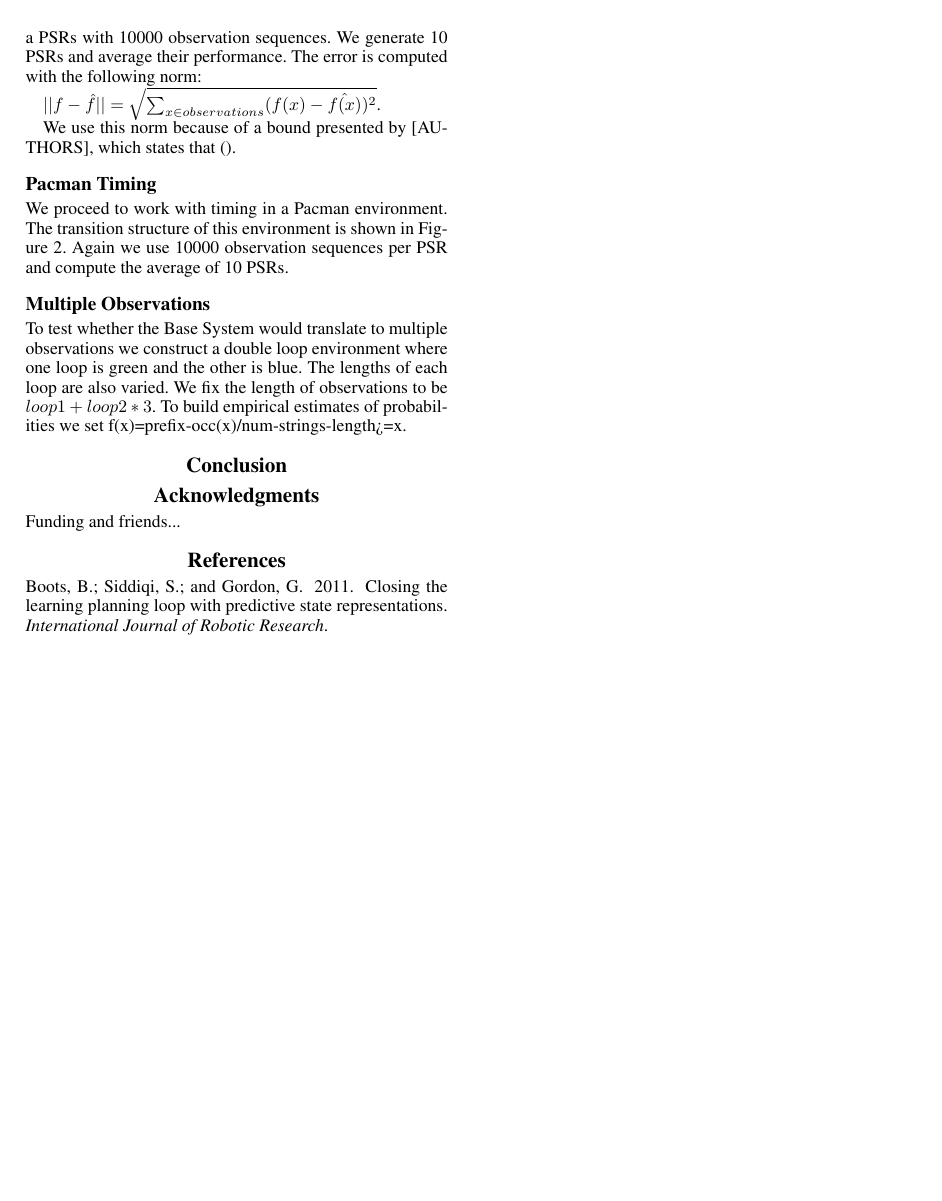
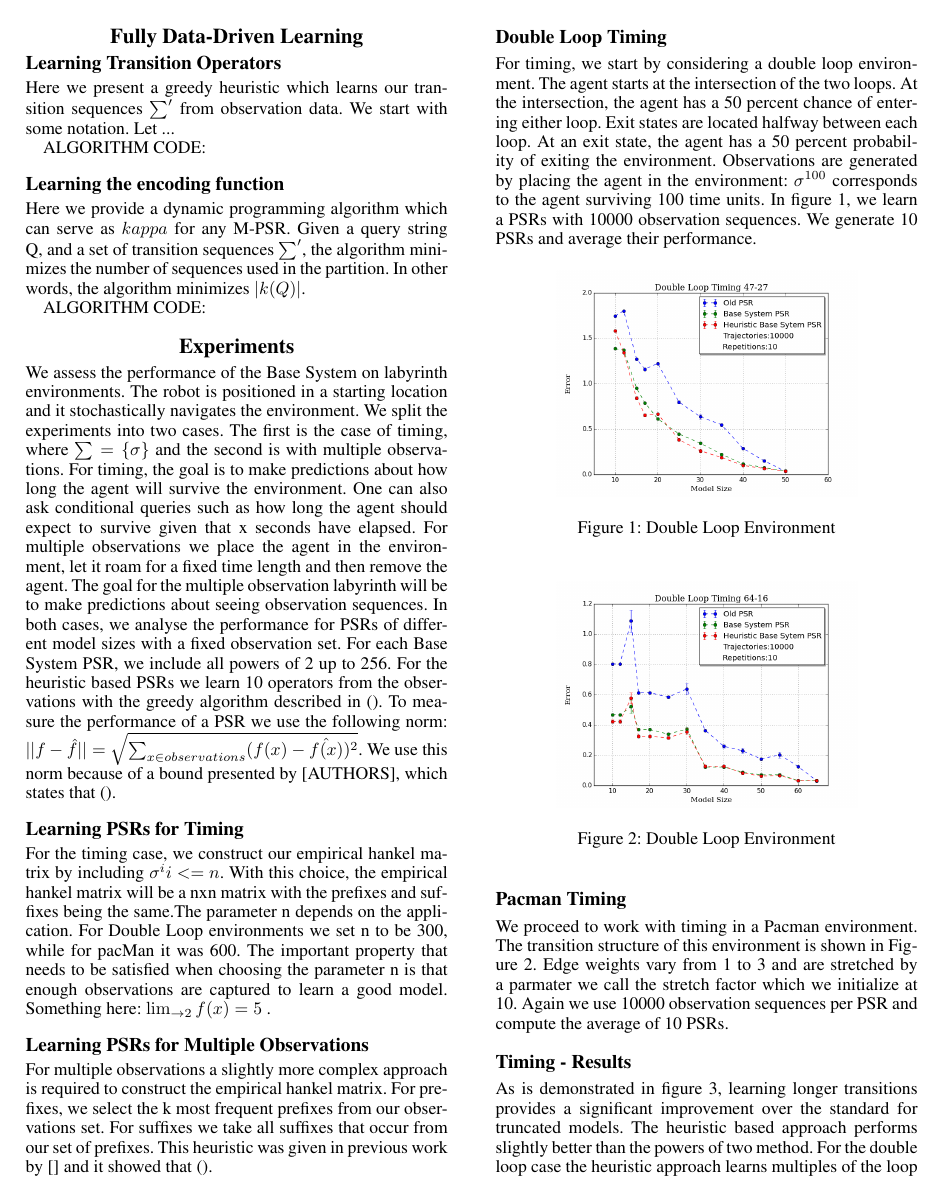
Before and after one commit to lucaslanger/BaseSystemWork, a LaTeX paper (baseSystem.tex): page 2 of 2 before the commit and page 2 of 3 after it. Compiled offline with pdfLaTeX.

Commit message:
Added figures, merged with lucas

```diff
--- a/baseSystem.tex
+++ b/baseSystem.tex
@@ -6,6 +6,7 @@
 \usepackage{helvet}
 \usepackage{courier}
 
+\usepackage{graphicx}
 \usepackage{amsmath}
 \usepackage{amssymb}
 \usepackage{amsthm}
@@ -121,16 +133,45 @@ We extend \cite{bootspsr}...
+\subsection{Learning Transition Operators}
+
+Here we present a greedy heuristic which learns our transition sequences $\sum'$ from observation data. We start with some notation. Let ...
+
+ALGORITHM CODE:
+
+\subsection{Learning the encoding function}
+
+Here we provide a dynamic programming algorithm which can serve as $kappa$ for any M-PSR. Given a query string Q, and a set of transition sequences $\sum'$, the algorithm minimizes the number of sequences used in the partition. In other words, the algorithm minimizes $|k(Q)|$.
+
+ALGORITHM CODE:
+
 
 \section{Experiments}
 
-We assess the performance of the Base System on labyrinth environments. The robot is positioned in a starting location and it stochastically navigates the environment. We split the experiments into two cases. The first is the case of timing, where $\sum = \{\sigma\}$ and the second is with multiple observations. For timing, the goal is to make predictions about how long the agent will survive the environment. One can also ask conditional queries such as how long the agent should expect to survive given that x seconds have elapsed. For multiple observations we place the agent in the environment, let it roam for a fixed time length and then remove the agent. The goal for the multiple observation labyrinth will be to make predictions about seeing observation sequences. In both cases, we analyse the performance for PSRs of different model sizes with a fixed observation set.
+We assess the performance of the Base System on labyrinth environments. The robot is positioned in a starting location and it stochastically navigates the environment. We split the experiments into two cases. The first is the case of timing, where $\sum = \{\sigma\}$ and the second is with multiple observations. For timing, the goal is to make predictions about how long the agent will survive the environment. One can also ask conditional queries such as how long the agent should expect to survive given that x seconds have elapsed. For multiple observations we place the agent in the environment, let it roam for a fixed time length and then remove the agent. The goal for the multiple observation labyrinth will be to make predictions about seeing observation sequences. In both cases, we analyse the performance for PSRs of different model sizes with a fixed observation set. For each Base System PSR, we include all powers of 2 up to 256. For the heuristic based PSRs we learn 10 operators from the observations with the greedy algorithm described in (). To measure the performance of a PSR we use the following norm:
+$||f - \hat{f}|| = \sqrt{\sum\nolimits_{x \in observations}(f(x) - \hat{f(x)})^2}$. We use this norm because of a bound presented by [AUTHORS], which states that ().
+
+\subsection{Learning PSRs for Timing}
+For the timing case, we construct our empirical hankel matrix by including ${\sigma^i i<=n}$. With this choice, the empirical hankel matrix will be a nxn matrix with the prefixes and suffixes being the same.The parameter n depends on the application. For Double Loop environments we set n to be 300, while for pacMan it was 600. The important  property that needs to be satisfied when choosing the parameter n is that enough observations are captured to learn a good model. Something here: $\lim_{ \to 2} f(x) = 5$ .
+
+\subsection{Learning PSRs for Multiple Observations}
+
+For multiple observations a slightly more complex approach is required to construct the empirical hankel matrix. For prefixes, we select the k most frequent prefixes from our observations set. For suffixes we take all suffixes that occur from our set of prefixes. This heuristic was given in previous work by [] and it showed that ().
+
 
 \subsection{Double Loop Timing}
 
-For timing, we start by considering a double loop environment. The agent starts at the intersection of the two loops. At the intersection, the agent has a 50 percent chance of entering either loop. Exit states are located halfway between each loop. At an exit state, the agent has a 50 percent probability of exiting the environment. Observations are generated by placing the agent in the environment: $\sigma^100$ corresponds to the agent surviving 100 time units. In figure 1, we learn a PSRs with 10000 observation sequences. We generate 10 PSRs and average their performance. The error is computed with the following norm:
+For timing, we start by considering a double loop environment. The agent starts at the intersection of the two loops. At the intersection, the agent has a 50 percent chance of entering either loop. Exit states are located halfway between each loop. At an exit state, the agent has a 50 percent probability of exiting the environment. Observations are generated by placing the agent in the environment: $\sigma^{100}$ corresponds to the agent surviving 100 time units. In figure 1, we learn a PSRs with 10000 observation sequences. We generate 10 PSRs and average their performance.
 
- $||f - \hat{f}|| = \sqrt{\sum\nolimits_{x \in observations}(f(x) - \hat{f(x)})^2}$.
+\begin{figure}[ht!]
+\centering
+\includegraphics[width=60mm]{uCOREPICS/DoubleLoopTimingHeuristics47-27.png}
+\caption{Double Loop Environment\label{overflow}}
+\end{figure}
 
-We use this norm because of a bound presented by [AUTHORS], which states that ().
+\begin{figure}[ht!]
+\centering
+\includegraphics[width=60mm]{uCOREPICS/DoubleLoop64-16Heuristics.png}
+\caption{Double Loop Environment\label{overflow}}
+\end{figure}
 
 \subsection{Pacman Timing}
 
-We proceed to work with timing in a Pacman environment. The transition structure of this environment is shown in Figure 2. Again we use 10000 observation sequences per PSR and compute the average of 10 PSRs.
+We proceed to work with timing in a Pacman environment. The transition structure of this environment is shown in Figure 2. Edge weights vary from 1 to 3 and are stretched by a parmater we call the stretch factor which we initialize at 10. Again we use 10000 observation sequences per PSR and compute the average of 10 PSRs.
@@ -137,3 +183,7 @@ We proceed to work with timing in a Pacman environment. The transition structure
+\end{figure}
+
+\subsection{Timing - Results}
+As is demonstrated in figure 3, learning longer transitions provides a significant improvement over the standard for truncated models. The heuristic based approach performs slightly better than the powers of two method. For the double loop case the heuristic approach learns multiples of the loop lengths which results in partitions which use fewer operators. For Pacman, the operators that are learned are various multiples of the stretch factor, which once again shows that the greedy heuristic is effective.
 
 \subsection{Multiple Observations}
 
```
Also changed, not shown: baseSystem.pdf, uCOREPICS/DoubleLoop47-27.png (added), uCOREPICS/DoubleLoop64-16.png (added), uCOREPICS/DoubleLoop64-16Heuristics.png (added), uCOREPICS/DoubleLoopTimingHeuristics47-27.png (added), uCOREPICS/MultipleObservations.png (added), uCOREPICS/MultipleObservationsHeuristics.png (added), uCOREPICS/PacManTiming.png (added), uCOREPICS/PacManTimingHeuristicsIncluded.png (added), uCOREPICS/graphPacMan.png (added), baseSystem.tex (32 more changed lines), 4 other files.
